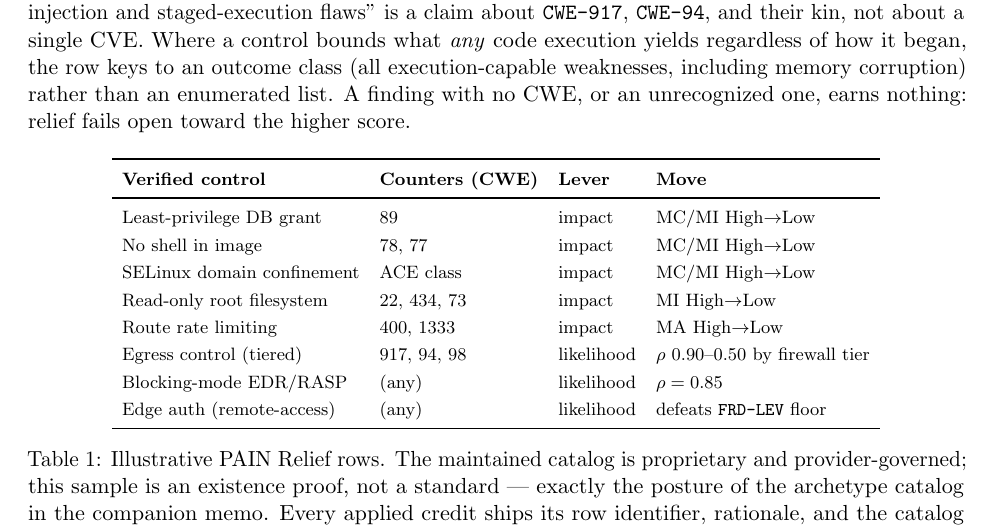
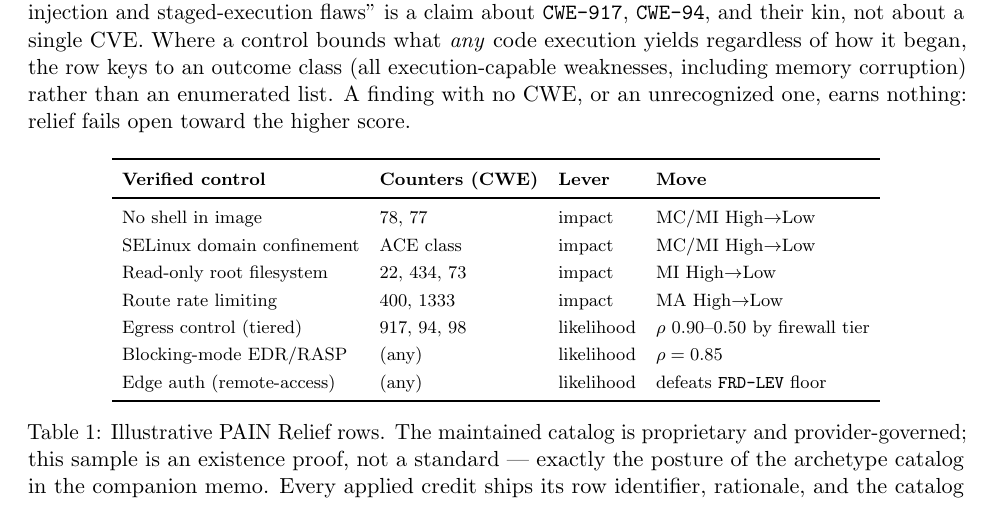
Before and after one commit to stackArmor/rfc-fedramp-vdr, a LaTeX paper (vdr-pain-relief.tex): part of page 4 of 7, cut so that both start at the same text. Compiled offline with pdfLaTeX.

Commit message:
docs: drop least-privilege-DB (SQLi) row from the catalog table pending reconsideration

```diff
--- a/vdr-pain-relief.tex
+++ b/vdr-pain-relief.tex
@@ -241,7 +241,6 @@ score.
 \toprule
 \textbf{Verified control} & \textbf{Counters (CWE)} & \textbf{Lever} & \textbf{Move} \\
 \midrule
-Least-privilege DB grant   & 89                & impact & MC/MI High$\to$Low \\
 No shell in image          & 78, 77            & impact & MC/MI High$\to$Low \\
 SELinux domain confinement & ACE class         & impact & MC/MI High$\to$Low \\
 Read-only root filesystem  & 22, 434, 73       & impact & MI High$\to$Low \\
```
Also changed, not shown: docs/vdr-pain-relief.pdf.
